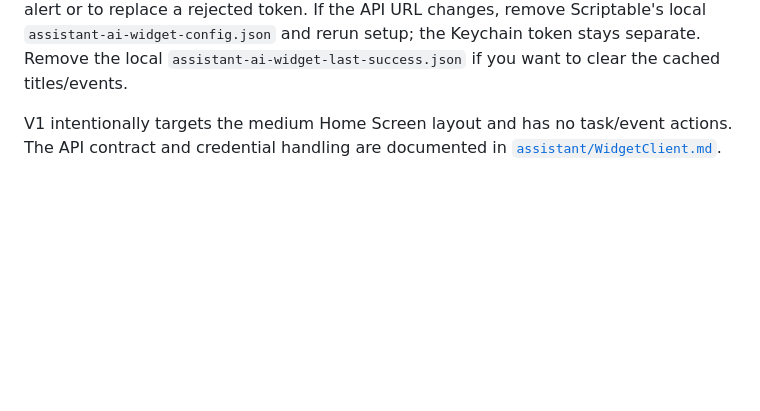
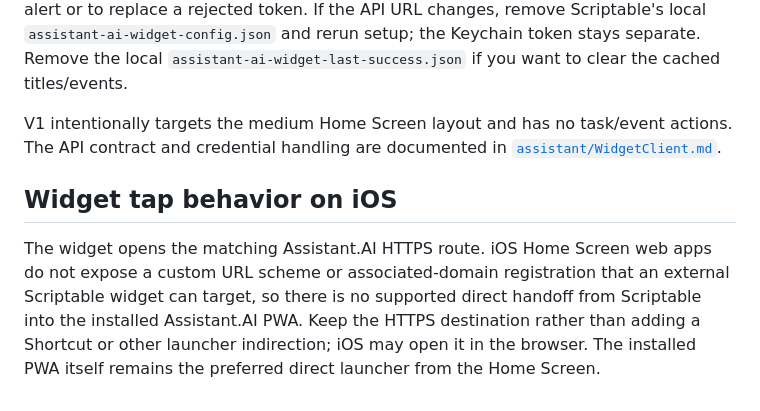
Before and after one commit to BlueWhale0101/Coach-AI, a Markdown page: assistant-ios/scriptable/README.md, the part around the change. GitHub-like rendering; blank space fills up the shorter version.

Commit message:
Document iOS PWA launch limitation

```diff
--- a/assistant-ios/scriptable/README.md
+++ b/assistant-ios/scriptable/README.md
@@ -22,3 +22,7 @@ All tap destinations use `https://assistant-tablet-board-v0.iona-skye-eller.chat
 The script uses only Scriptable's native widget layout. iOS decides when to refresh; the script makes one GET per refresh and does not schedule polling. It caches the last successful, bounded response **locally on the device**. A temporary network or service failure uses that response and labels the time `Saved HH:MM`; invalid/revoked credentials do not fall back to cached household data. Run the script interactively for a diagnostic alert or to replace a rejected token. If the API URL changes, remove Scriptable's local `assistant-ai-widget-config.json` and rerun setup; the Keychain token stays separate. Remove the local `assistant-ai-widget-last-success.json` if you want to clear the cached titles/events.
 
 V1 intentionally targets the medium Home Screen layout and has no task/event actions. The API contract and credential handling are documented in [`assistant/WidgetClient.md`](../../assistant/WidgetClient.md).
+
+## Widget tap behavior on iOS
+
+The widget opens the matching Assistant.AI HTTPS route. iOS Home Screen web apps do not expose a custom URL scheme or associated-domain registration that an external Scriptable widget can target, so there is no supported direct handoff from Scriptable into the installed Assistant.AI PWA. Keep the HTTPS destination rather than adding a Shortcut or other launcher indirection; iOS may open it in the browser. The installed PWA itself remains the preferred direct launcher from the Home Screen.
```
